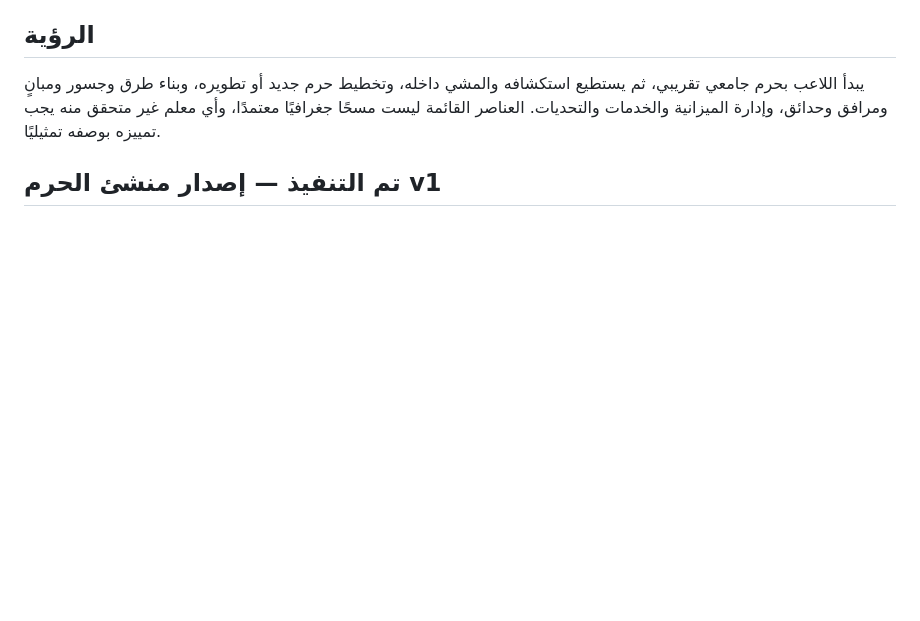
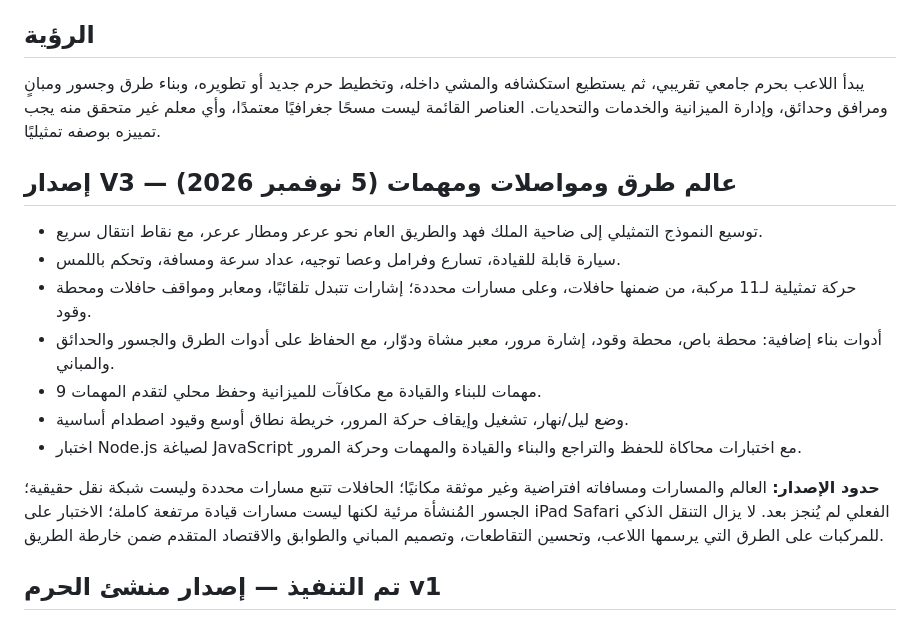
Before and after one commit to youef/gamesplay, a Markdown page: nbu-campus-3d/ROADMAP.md, the part around the change. Drawn GitHub-style; blank space fills up the shorter version.

Commit message:
Document V3 traffic and regional campus game release, tests and remaining limitations

```diff
--- a/nbu-campus-3d/ROADMAP.md
+++ b/nbu-campus-3d/ROADMAP.md
@@ -4,6 +4,17 @@
 
 ## الرؤية
 يبدأ اللاعب بحرم جامعي تقريبي، ثم يستطيع استكشافه والمشي داخله، وتخطيط حرم جديد أو تطويره، وبناء طرق وجسور ومبانٍ ومرافق وحدائق، وإدارة الميزانية والخدمات والتحديات. العناصر القائمة ليست مسحًا جغرافيًا معتمدًا، وأي معلم غير متحقق منه يجب تمييزه بوصفه تمثيليًا.
+
+## إصدار V3 — عالم طرق ومواصلات ومهمات (5 نوفمبر 2026)
+- توسيع النموذج التمثيلي إلى ضاحية الملك فهد والطريق العام نحو عرعر ومطار عرعر، مع نقاط انتقال سريع.
+- سيارة قابلة للقيادة، تسارع وفرامل وعصا توجيه، عداد سرعة ومسافة، وتحكم باللمس.
+- حركة تمثيلية لـ11 مركبة، من ضمنها حافلات، وعلى مسارات محددة؛ إشارات تتبدل تلقائيًا، ومعابر ومواقف حافلات ومحطة وقود.
+- أدوات بناء إضافية: محطة باص، محطة وقود، إشارة مرور، معبر مشاة ودوّار، مع الحفاظ على أدوات الطرق والجسور والحدائق والمباني.
+- 9 مهمات للبناء والقيادة مع مكافآت للميزانية وحفظ محلي لتقدم المهمات.
+- وضع ليل/نهار، تشغيل وإيقاف حركة المرور، خريطة نطاق أوسع وقيود اصطدام أساسية.
+- اختبار Node.js لصياغة JavaScript مع اختبارات محاكاة للحفظ والتراجع والبناء والقيادة والمهمات وحركة المرور.
+
+**حدود الإصدار:** العالم والمسارات ومسافاته افتراضية وغير موثقة مكانيًا؛ الحافلات تتبع مسارات محددة وليست شبكة نقل حقيقية؛ الجسور المُنشأة مرئية لكنها ليست مسارات قيادة مرتفعة كاملة؛ الاختبار على iPad Safari الفعلي لم يُنجز بعد. لا يزال التنقل الذكي للمركبات على الطرق التي يرسمها اللاعب، وتحسين التقاطعات، وتصميم المباني والطوابق والاقتصاد المتقدم ضمن خارطة الطريق.
 
 ## تم التنفيذ — إصدار منشئ الحرم v1
 - وضع بناء تفاعلي في اللعبة نفسها باللمس على الخريطة ثلاثية الأبعاد ومنظور علوي.
```
